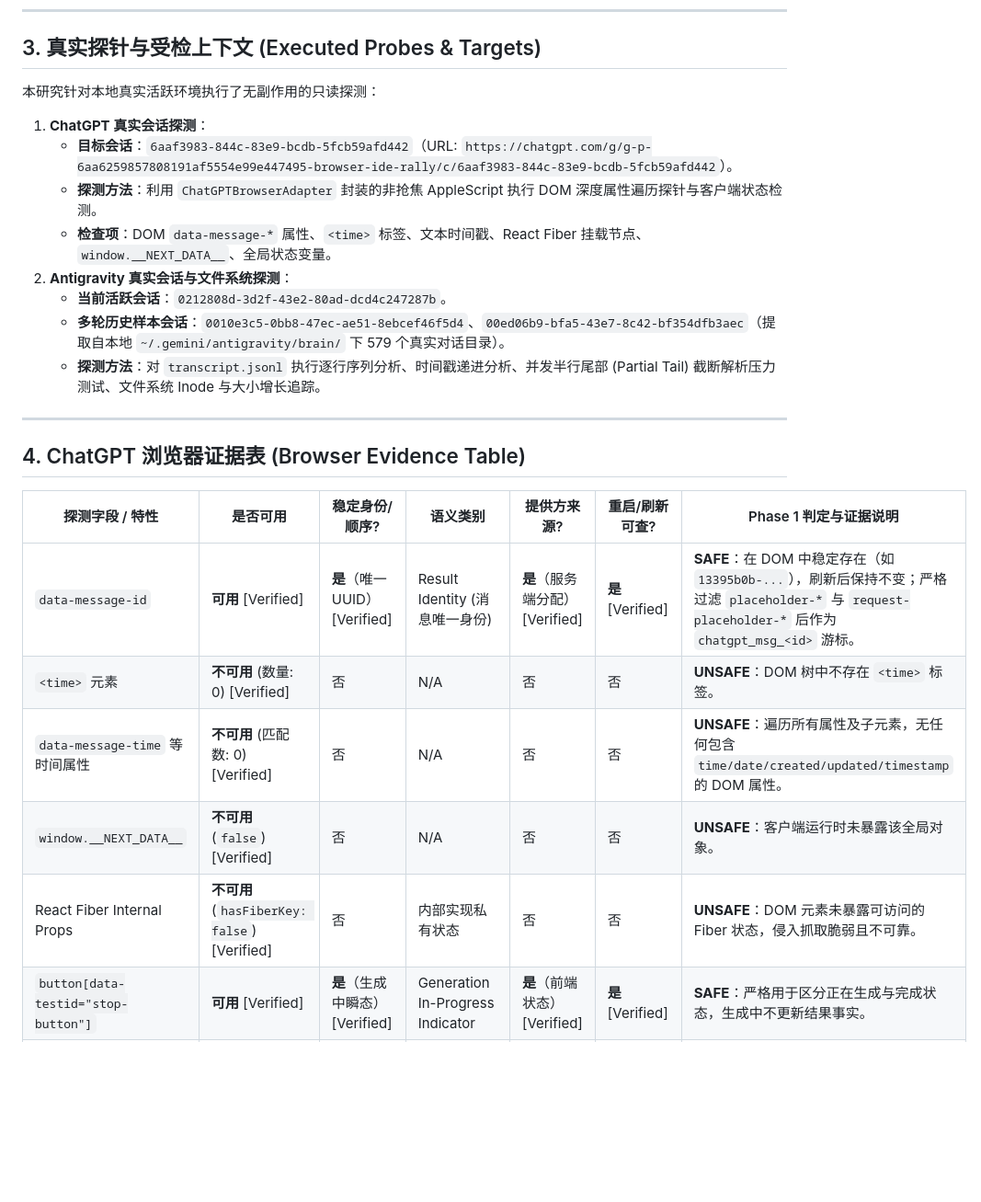
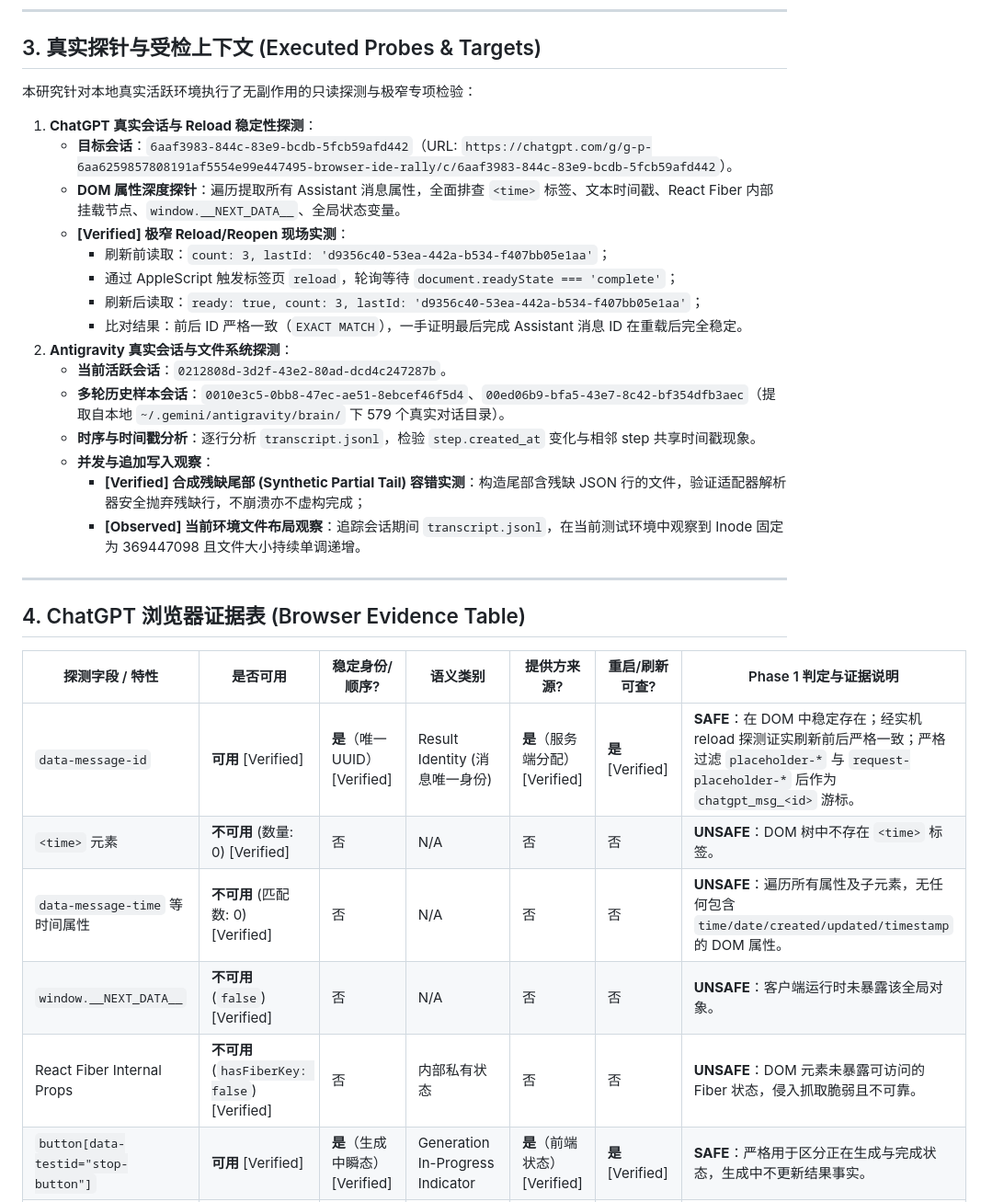
Before and after one commit to carllx/browser-ide-rally, a Markdown page: docs/research/phase1-result-identity-timestamp-ordering.md, the part around one of its changes. Shown at 92% size. GitHub-like rendering; blank space fills up the shorter version.

```diff
--- a/docs/research/phase1-result-identity-timestamp-ordering.md
+++ b/docs/research/phase1-result-identity-timestamp-ordering.md
@@ -31,16 +31,23 @@
 
 ## 3. 真实探针与受检上下文 (Executed Probes & Targets)
 
-本研究针对本地真实活跃环境执行了无副作用的只读探测：
+本研究针对本地真实活跃环境执行了无副作用的只读探测与极窄专项检验：
 
-1. **ChatGPT 真实会话探测**：
+1. **ChatGPT 真实会话与 Reload 稳定性探测**：
    - **目标会话**：`6aaf3983-844c-83e9-bcdb-5fcb59afd442`（URL: `https://chatgpt.com/g/g-p-6aa6259857808191af5554e99e447495-browser-ide-rally/c/6aaf3983-844c-83e9-bcdb-5fcb59afd442`）。
-   - **探测方法**：利用 `ChatGPTBrowserAdapter` 封装的非抢焦 AppleScript 执行 DOM 深度属性遍历探针与客户端状态检测。
-   - **检查项**：DOM `data-message-*` 属性、`<time>` 标签、文本时间戳、React Fiber 挂载节点、`window.__NEXT_DATA__`、全局状态变量。
+   - **DOM 属性深度探针**：遍历提取所有 Assistant 消息属性，全面排查 `<time>` 标签、文本时间戳、React Fiber 内部挂载节点、`window.__NEXT_DATA__`、全局状态变量。
+   - **[Verified] 极窄 Reload/Reopen 现场实测**：
+     - 刷新前读取：`count: 3, lastId: 'd9356c40-53ea-442a-b534-f407bb05e1aa'`；
+     - 通过 AppleScript 触发标签页 `reload`，轮询等待 `document.readyState === 'complete'`；
+     - 刷新后读取：`ready: true, count: 3, lastId: 'd9356c40-53ea-442a-b534-f407bb05e1aa'`；
+     - 比对结果：前后 ID 严格一致（`EXACT MATCH`），一手证明最后完成 Assistant 消息 ID 在重载后完全稳定。
 2. **Antigravity 真实会话与文件系统探测**：
    - **当前活跃会话**：`0212808d-3d2f-43e2-80ad-dcd4c247287b`。
    - **多轮历史样本会话**：`0010e3c5-0bb8-47ec-ae51-8ebcef46f5d4`、`00ed06b9-bfa5-43e7-8c42-bf354dfb3aec`（提取自本地 `~/.gemini/antigravity/brain/` 下 579 个真实对话目录）。
-   - **探测方法**：对 `transcript.jsonl` 执行逐行序列分析、时间戳递进分析、并发半行尾部 (Partial Tail) 截断解析压力测试、文件系统 Inode 与大小增长追踪。
+   - **时序与时间戳分析**：逐行分析 `transcript.jsonl`，检验 `step.created_at` 变化与相邻 step 共享时间戳现象。
+   - **并发与追加写入观察**：
+     - **[Verified] 合成残缺尾部 (Synthetic Partial Tail) 容错实测**：构造尾部含残缺 JSON 行的文件，验证适配器解析器安全抛弃残缺行，不崩溃亦不虚构完成；
+     - **[Observed] 当前环境文件布局观察**：追踪会话期间 `transcript.jsonl`，在当前测试环境中观察到 Inode 固定为 369447098 且文件大小持续单调递增。
 
 ---
 
@@ -48,11 +55,11 @@
 
 | 探测字段 / 特性 | 是否可用 | 稳定身份/顺序? | 语义类别 | 提供方来源? | 重启/刷新可查? | Phase 1 判定与证据说明 |
 |---|---|---|---|---|---|---|
-| `data-message-id` | **可用** [Verified] | **是**（唯一 UUID）[Verified] | Result Identity (消息唯一身份) | **是**（服务端分配）[Verified] | **是** [Verified] | **SAFE**：在 DOM 中稳定存在（如 `13395b0b-...`），刷新后保持不变；严格过滤 `placeholder-*` 与 `request-placeholder-*` 后作为 `chatgpt_msg_<id>` 游标。 |
+| `data-message-id` | **可用** [Verified] | **是**（唯一 UUID）[Verified] | Result Identity (消息唯一身份) | **是**（服务端分配）[Verified] | **是** [Verified] | **SAFE**：在 DOM 中稳定存在；经实机 reload 探测证实刷新前后严格一致；严格过滤 `placeholder-*` 与 `request-placeholder-*` 后作为 `chatgpt_msg_<id>` 游标。 |
 | `<time>` 元素 | **不可用** (数量: 0) [Verified] | 否 | N/A | 否 | 否 | **UNSAFE**：DOM 树中不存在 `<time>` 标签。 |
 | `data-message-time` 等时间属性 | **不可用** (匹配数: 0) [Verified] | 否 | N/A | 否 | 否 | **UNSAFE**：遍历所有属性及子元素，无任何包含 `time/date/created/updated/timestamp` 的 DOM 属性。 |
 | `window.__NEXT_DATA__` | **不可用** (`false`) [Verified] | 否 | N/A | 否 | 否 | **UNSAFE**：客户端运行时未暴露该全局对象。 |
-| React Fiber Internal Props | **不可用** (`hasFiberKey: false`) [Verified] | 否 | 内部实现私有状态 | 否 | 否 | **UNSAFE**：DOM 元素未暴露可访问的 Fiber 状态，侵入抓取脆弱且不可靠。 |
+| React Fiber Internal Props | **不可用** (`hasFiberKey: false`) [Verified] | 否 | 内部私有状态 | 否 | 否 | **UNSAFE**：DOM 元素未暴露可访问的 Fiber 状态，侵入抓取脆弱且不可靠。 |
 | `button[data-testid="stop-button"]` | **可用** [Verified] | **是**（生成中瞬态）[Verified] | Generation In-Progress Indicator | **是**（前端状态）[Verified] | **是** [Verified] | **SAFE**：严格用于区分正在生成与完成状态，生成中不更新结果事实。 |
 | DOM 树节点位置顺序 | **可用** [Verified] | **是**（局部单调序列）[Verified] | Provider-Local Document Order | **是**（页面渲染序）[Verified] | **是** [Verified] | **SAFE**：同一会话内 Assistant 消息的物理索引（第 0, 1, 2 条）在 DOM 内绝对单调有序。 |
 | Rally Adapter `completed_at` | **可用** [Verified] | 仅为观察序，非原生序 [Inferred] | Rally Observation Time (本地观测时刻) | **否**（Rally 本地时钟）[Verified] | 否（重启会变）[Inferred] | **CONDITIONAL**：仅能作为本地观测登记时间，绝对不能作为跨端点权威完成时间进行数学比较。 |
```
Also changed, not shown: other parts of docs/research/phase1-result-identity-timestamp-ordering.md (+50 -78 lines).
